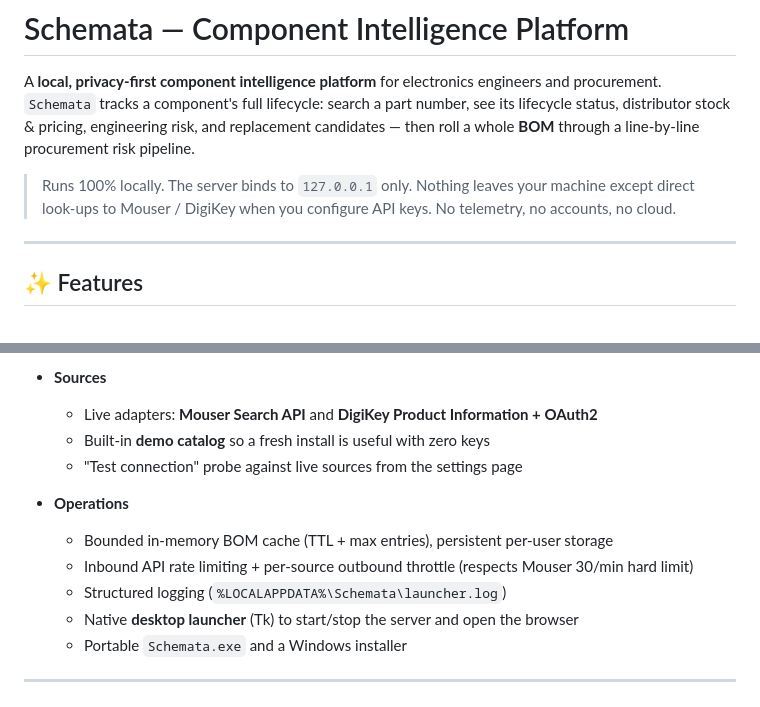
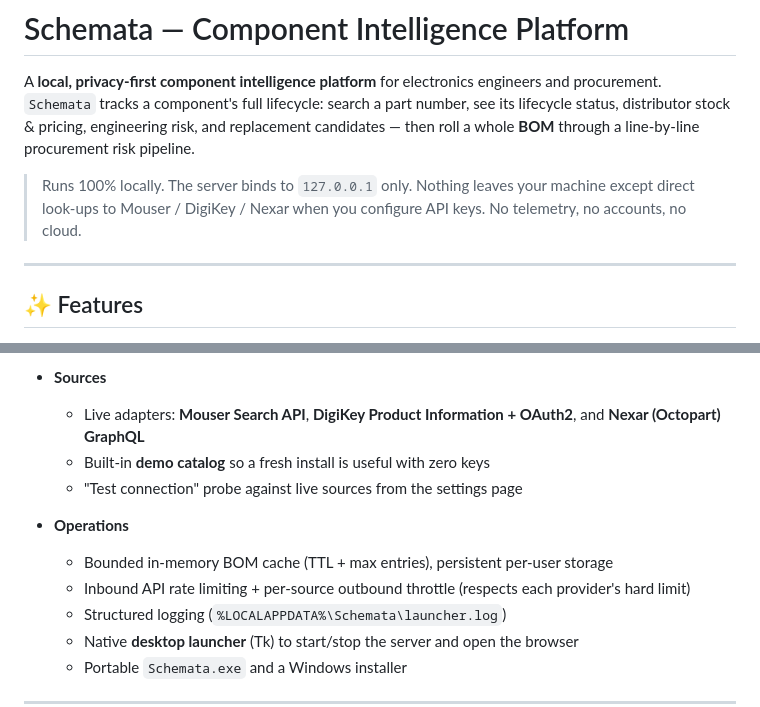
Before and after one commit to KSHNKMRJHA/schemata, a Markdown page: README.md, 2 parts joined by grey strips. Drawn GitHub-style.

Commit message:
docs: mention Nexar in README features, privacy and throttling blurb

```diff
--- a/README.md
+++ b/README.md
@@ -2,7 +2,7 @@
 
 A **local, privacy-first component intelligence platform** for electronics engineers and procurement. `Schemata` tracks a component's full lifecycle: search a part number, see its lifecycle status, distributor stock & pricing, engineering risk, and replacement candidates — then roll a whole **BOM** through a line-by-line procurement risk pipeline.
 
-> Runs 100% locally. The server binds to `127.0.0.1` only. Nothing leaves your machine except direct look-ups to Mouser / DigiKey when you configure API keys. No telemetry, no accounts, no cloud.
+> Runs 100% locally. The server binds to `127.0.0.1` only. Nothing leaves your machine except direct look-ups to Mouser / DigiKey / Nexar when you configure API keys. No telemetry, no accounts, no cloud.
 
 ---
 
@@ -22,13 +22,13 @@ A **local, privacy-first component intelligence platform** for electronics engin
   - Export the report as **JSON / CSV / HTML**
 
 - **Sources**
-  - Live adapters: **Mouser Search API** and **DigiKey Product Information + OAuth2**
+  - Live adapters: **Mouser Search API**, **DigiKey Product Information + OAuth2**, and **Nexar (Octopart) GraphQL**
   - Built-in **demo catalog** so a fresh install is useful with zero keys
   - "Test connection" probe against live sources from the settings page
 
 - **Operations**
   - Bounded in-memory BOM cache (TTL + max entries), persistent per-user storage
-  - Inbound API rate limiting + per-source outbound throttle (respects Mouser 30/min hard limit)
+  - Inbound API rate limiting + per-source outbound throttle (respects each provider's hard limit)
   - Structured logging (`%LOCALAPPDATA%\Schemata\launcher.log`)
   - Native **desktop launcher** (Tk) to start/stop the server and open the browser
   - Portable `Schemata.exe` and a Windows installer
```
